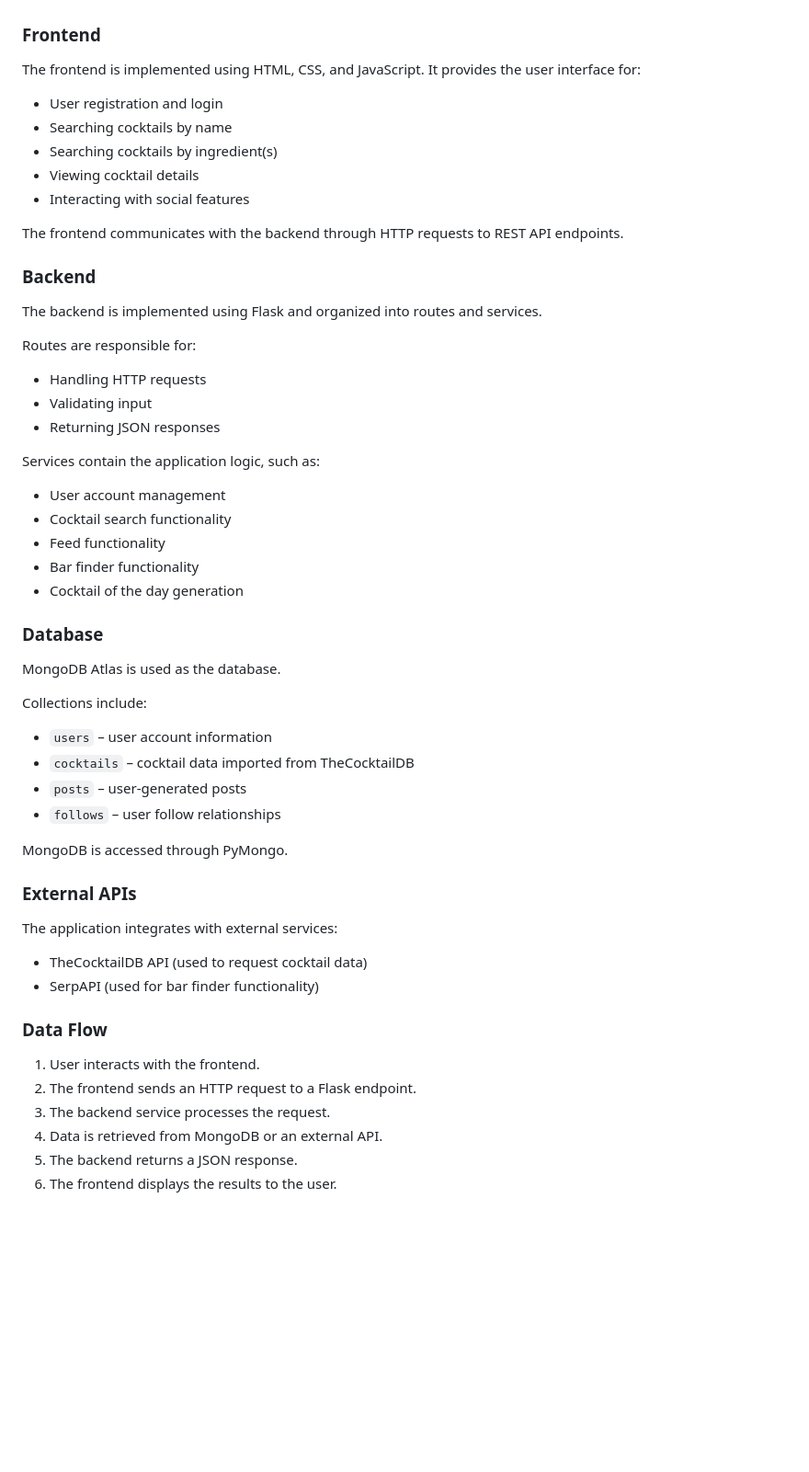
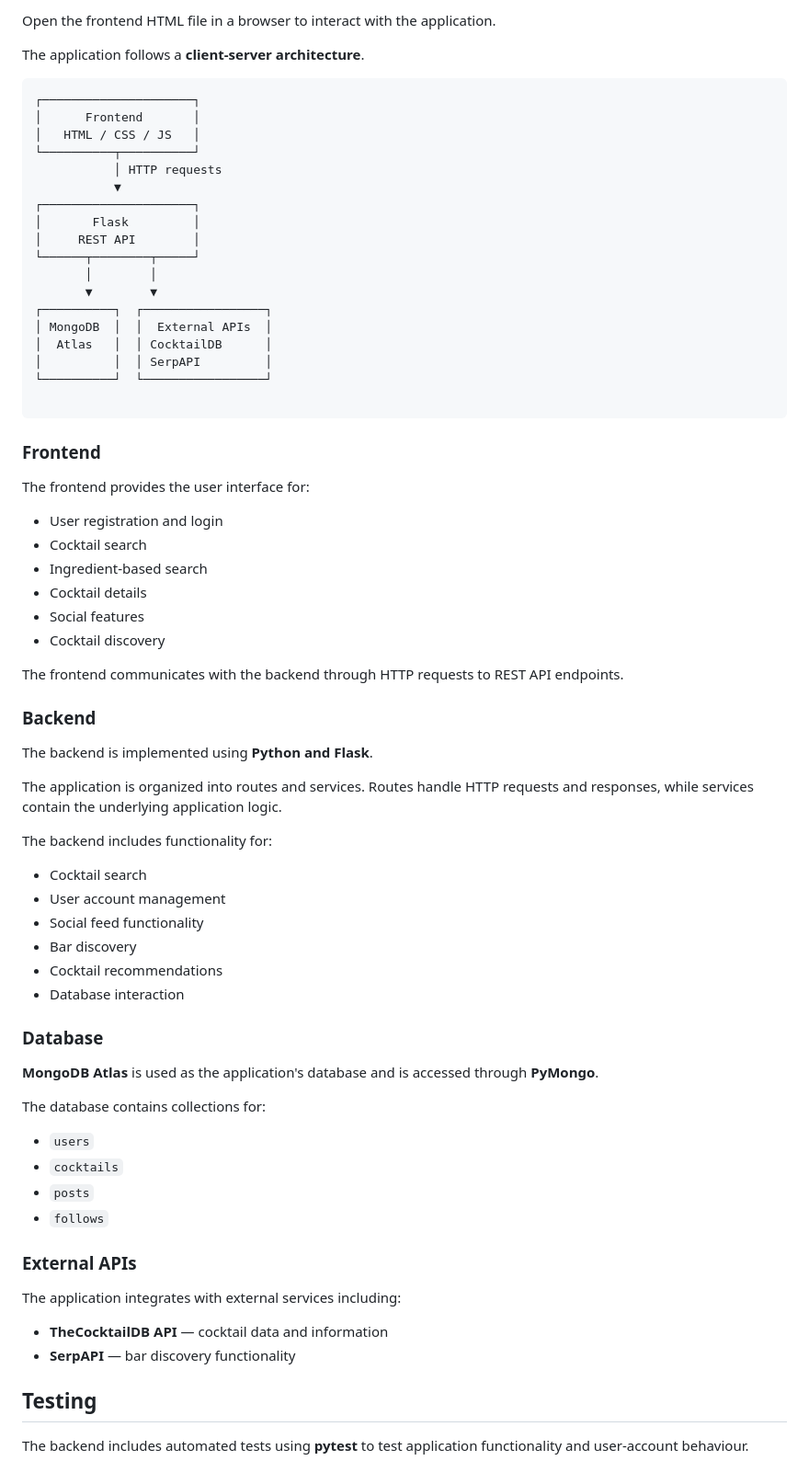
Before and after one commit to patrycjabeder-rgb/cocktail-api-app, a Markdown page: README.md, the part around one of its changes. Shown at 92% size. Rendered like a GitHub page; blank space fills up the shorter version.

Commit message:
Polish portfolio README

````diff
--- a/README.md
+++ b/README.md
@@ -49,58 +82,75 @@ The application follows a client-server architecture.
 
+Open the frontend HTML file in a browser to interact with the application.
+
+The application follows a **client-server architecture**.
+
+```text
+┌─────────────────────┐
+│      Frontend       │
+│   HTML / CSS / JS   │
+└──────────┬──────────┘
+           │ HTTP requests
+           ▼
+┌─────────────────────┐
+│       Flask         │
+│     REST API        │
+└──────┬────────┬─────┘
+       │        │
+       ▼        ▼
+┌──────────┐  ┌─────────────────┐
+│ MongoDB  │  │  External APIs  │
+│  Atlas   │  │ CocktailDB      │
+│          │  │ SerpAPI         │
+└──────────┘  └─────────────────┘
+
+```
 ### Frontend
 
-The frontend is implemented using HTML, CSS, and JavaScript. It provides the user interface for:
+The frontend provides the user interface for:
 
 - User registration and login
-- Searching cocktails by name
-- Searching cocktails by ingredient(s)
-- Viewing cocktail details
-- Interacting with social features
+- Cocktail search
+- Ingredient-based search
+- Cocktail details
+- Social features
+- Cocktail discovery
 
 The frontend communicates with the backend through HTTP requests to REST API endpoints.
 
 ### Backend
 
-The backend is implemented using Flask and organized into routes and services.
+The backend is implemented using **Python and Flask**.
 
-Routes are responsible for:
-- Handling HTTP requests
-- Validating input
-- Returning JSON responses
+The application is organized into routes and services. Routes handle HTTP requests and responses, while services contain the underlying application logic.
 
-Services contain the application logic, such as:
+The backend includes functionality for:
+
+- Cocktail search
 - User account management
-- Cocktail search functionality
-- Feed functionality
-- Bar finder functionality
-- Cocktail of the day generation
+- Social feed functionality
+- Bar discovery
+- Cocktail recommendations
+- Database interaction
 
 ### Database
 
-MongoDB Atlas is used as the database.
+**MongoDB Atlas** is used as the application's database and is accessed through **PyMongo**.
 
-Collections include:
+The database contains collections for:
 
-- `users` – user account information
-- `cocktails` – cocktail data imported from TheCocktailDB
-- `posts` – user-generated posts
-- `follows` – user follow relationships
-
-MongoDB is accessed through PyMongo.
+- `users`
+- `cocktails`
+- `posts`
+- `follows`
 
 ### External APIs
 
-The application integrates with external services:
+The application integrates with external services including:
 
-- TheCocktailDB API (used to request cocktail data)
-- SerpAPI (used for bar finder functionality)
+- **TheCocktailDB API** — cocktail data and information
+- **SerpAPI** — bar discovery functionality
 
-### Data Flow
+## Testing
 
-1. User interacts with the frontend.
-2. The frontend sends an HTTP request to a Flask endpoint.
-3. The backend service processes the request.
-4. Data is retrieved from MongoDB or an external API.
-5. The backend returns a JSON response.
-6. The frontend displays the results to the user.
+The backend includes automated tests using **pytest** to test application functionality and user-account behaviour.
 
````
Also changed, not shown: other parts of README.md (+110 -39 lines).
